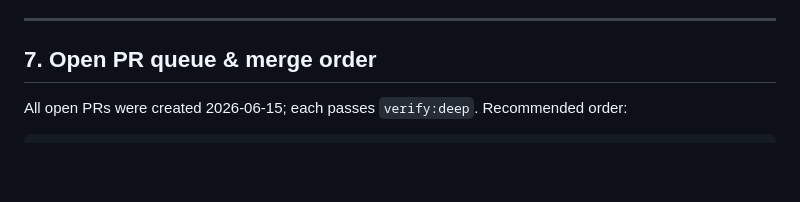
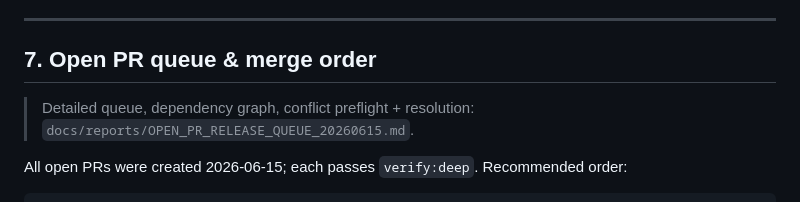
Before and after one commit to yanivmizrachiy/shiur-prati, a Markdown page: RULES.md, the part around the change. Drawn GitHub-style; blank space fills up the shorter version.

````diff
--- a/RULES.md
+++ b/RULES.md
@@ -130,6 +130,9 @@ PR #25 is merged and Pages redeploys.
 
 ## 7. Open PR queue & merge order
 
+> Detailed queue, dependency graph, conflict preflight + resolution:
+> `docs/reports/OPEN_PR_RELEASE_QUEUE_20260615.md`.
+
 All open PRs were created 2026-06-15; each passes `verify:deep`. Recommended order:
 
 ```text
````
Also changed, not shown: docs/reports/OPEN_PR_RELEASE_QUEUE_20260615.md (added, +114 -0 lines).
